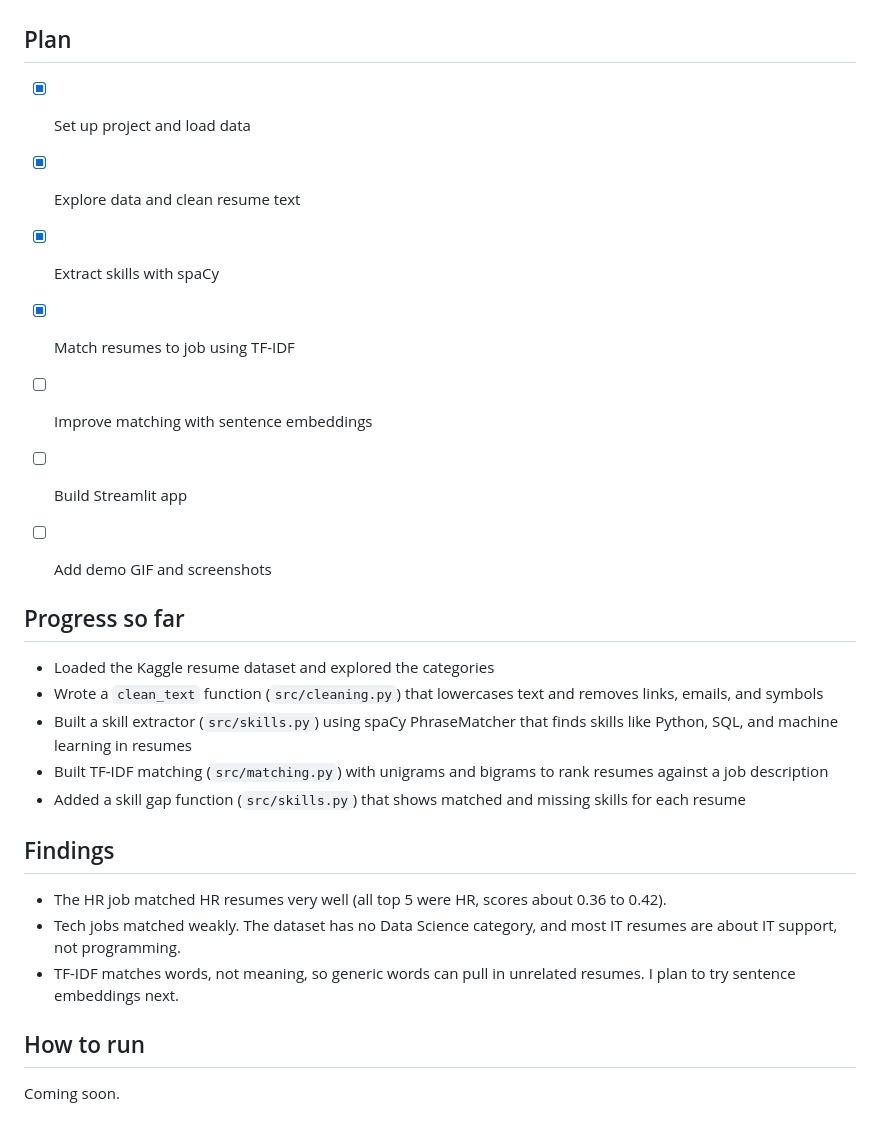
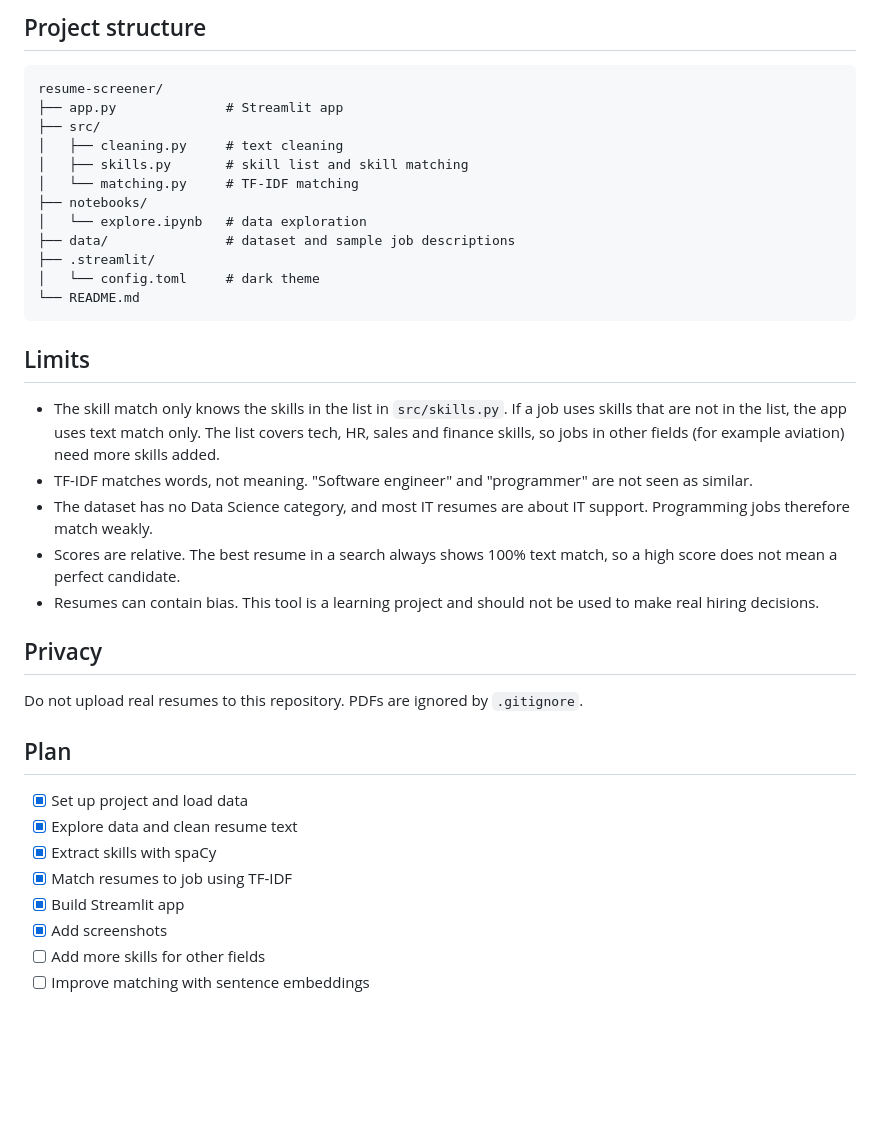
Before and after one commit to Mayur985/resume-screener, a Markdown page: README.md, the part around one of its changes. Rendered like a GitHub page; blank space fills up the shorter version.

````diff
--- a/README.md
+++ b/README.md
@@ -13,25 +47,35 @@ Kaggle Resume Dataset (https://www.kaggle.com/datasets/snehaanbhawal/resume-data
+## Project structure
+```
+resume-screener/
+├── app.py              # Streamlit app
+├── src/
+│   ├── cleaning.py     # text cleaning
+│   ├── skills.py       # skill list and skill matching
+│   └── matching.py     # TF-IDF matching
+├── notebooks/
+│   └── explore.ipynb   # data exploration
+├── data/               # dataset and sample job descriptions
+├── .streamlit/
+│   └── config.toml     # dark theme
+└── README.md
+```
+
+## Limits
+- The skill match only knows the skills in the list in `src/skills.py`. If a job uses skills that are not in the list, the app uses text match only. The list covers tech, HR, sales and finance skills, so jobs in other fields (for example aviation) need more skills added.
+- TF-IDF matches words, not meaning. "Software engineer" and "programmer" are not seen as similar.
+- The dataset has no Data Science category, and most IT resumes are about IT support. Programming jobs therefore match weakly.
+- Scores are relative. The best resume in a search always shows 100% text match, so a high score does not mean a perfect candidate.
+- Resumes can contain bias. This tool is a learning project and should not be used to make real hiring decisions.
+
+## Privacy
+Do not upload real resumes to this repository. PDFs are ignored by `.gitignore`.
 
 ## Plan
 - [x] Set up project and load data
 - [x] Explore data and clean resume text
 - [x] Extract skills with spaCy
 - [x] Match resumes to job using TF-IDF
+- [x] Build Streamlit app
+- [x] Add screenshots
+- [ ] Add more skills for other fields
 - [ ] Improve matching with sentence embeddings
-- [ ] Build Streamlit app
-- [ ] Add demo GIF and screenshots
-
-
-## Progress so far
-- Loaded the Kaggle resume dataset and explored the categories
-- Wrote a `clean_text` function (`src/cleaning.py`) that lowercases text and removes links, emails, and symbols
-- Built a skill extractor (`src/skills.py`) using spaCy PhraseMatcher that finds skills like Python, SQL, and machine learning in resumes
-- Built TF-IDF matching (`src/matching.py`) with unigrams and bigrams to rank resumes against a job description
-- Added a skill gap function (`src/skills.py`) that shows matched and missing skills for each resume
-
-## Findings
-- The HR job matched HR resumes very well (all top 5 were HR, scores about 0.36 to 0.42).
-- Tech jobs matched weakly. The dataset has no Data Science category, and most IT resumes are about IT support, not programming.
-- TF-IDF matches words, not meaning, so generic words can pull in unrelated resumes. I plan to try sentence embeddings next.
-
-## How to run
-Coming soon.
````
Also changed, not shown: other parts of README.md (+39 -5 lines), screenshots/app.png (added), 5 other files.
